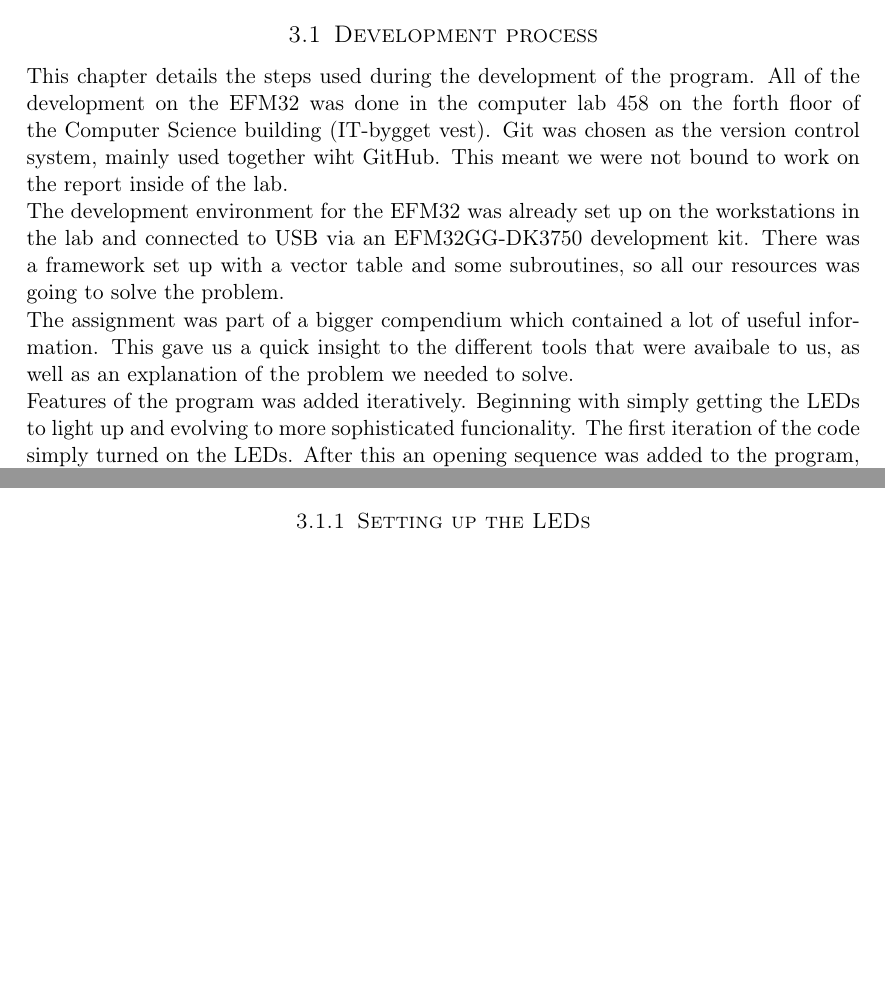
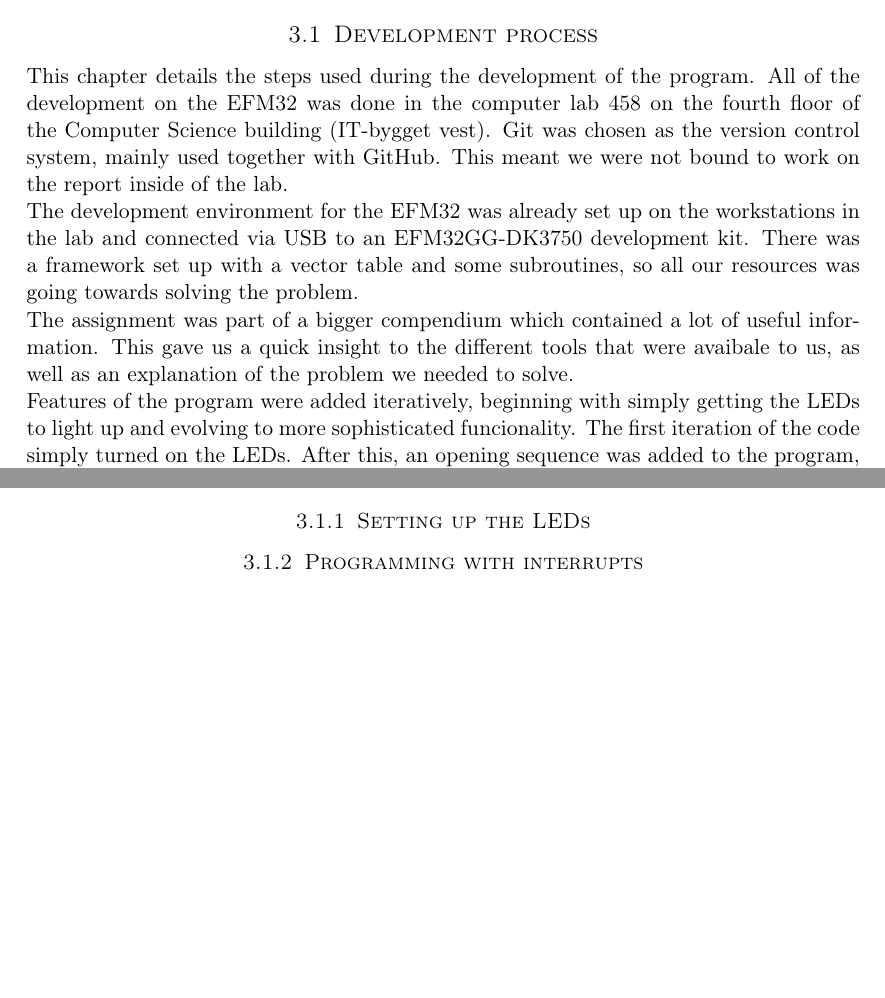
Before and after one commit to cristeahub/eeds, a LaTeX document (ex1/report/report.tex, which reads ex1/report/description/description.tex): two parts of page 5 of 10, joined at a grey line, cut so that both start at the same text, the shorter picture padded with empty space. Compiled offline with pdfLaTeX.

Commit message:
[REPORT] Cleanup typos in description section

```diff
--- a/ex1/report/description/description.tex
+++ b/ex1/report/description/description.tex
@@ -4,11 +4,11 @@
 \subsection{Development process}
 \label{subsec:development_process}
 
-This chapter details the steps used during the development of the program. All of the development on the EFM32 was done in the computer lab 458 on the forth floor of the Computer Science building (IT-bygget vest). Git was chosen as the version control system, mainly used together wiht GitHub. This meant we were not bound to work on the report inside of the lab.
+This chapter details the steps used during the development of the program. All of the development on the EFM32 was done in the computer lab 458 on the fourth floor of the Computer Science building (IT-bygget vest). Git was chosen as the version control system, mainly used together with GitHub. This meant we were not bound to work on the report inside of the lab.
 
-The development environment for the EFM32 was already set up on the workstations in the lab and connected to USB via an EFM32GG-DK3750 development kit. There was a framework set up with a vector table and some subroutines, so all our resources was going to solve the problem.
+The development environment for the EFM32 was already set up on the workstations in the lab and connected via USB to an EFM32GG-DK3750 development kit. There was a framework set up with a vector table and some subroutines, so all our resources was going towards solving the problem.
 
 The assignment was part of a bigger compendium which contained a lot of useful information. This gave us a quick insight to the different tools that were avaibale to us, as well as an explanation of the problem we needed to solve.
 
-Features of the program was added iteratively. Beginning with simply getting the LEDs to light up and evolving to more sophisticated funcionality. The first iteration of the code simply turned on the LEDs. After this an opening sequence was added to the program, the details of which and why it was added is explained more in section \ref{subsec:dev_pros_opening_seq}. Afterwards a polling technique was used to test the buttons on the game pad. With the correct flags set a number will be written to a specific location in memory which indicates what buttons are being pressed. This number is then shifted eight places to the left to comply with the way LEDs are lighten up.
+Features of the program were added iteratively, beginning with simply getting the LEDs to light up and evolving to more sophisticated funcionality. The first iteration of the code simply turned on the LEDs. After this, an opening sequence was added to the program, the details of which and why it was added is explained more in section \ref{subsec:dev_pros_opening_seq}. Afterwards, a polling technique was used to test the buttons on the game pad. With the correct flags set a number will be written to a specific location in memory which indicates what buttons are being pressed. This number is then shifted eight places to the left to comply with the way LEDs are lightened up.
 
@@ -16,3 +16,6 @@ The next step was to make interrupts work. A main loop was constructed to set th
 
 \subsubsection{Setting up the LEDs}
 \label{subsec:dev_pros_setup_led}
+
+\subsubsection{Programming with interrupts}
+\label{dev_pros_interrupts}
```
Also changed, not shown: ex1/report/description/description.tex (2 more changed lines).
